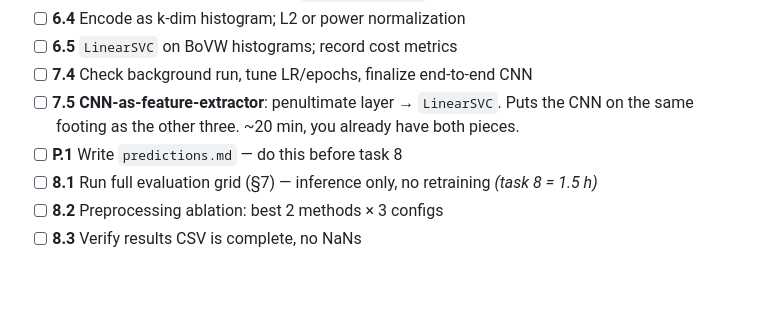
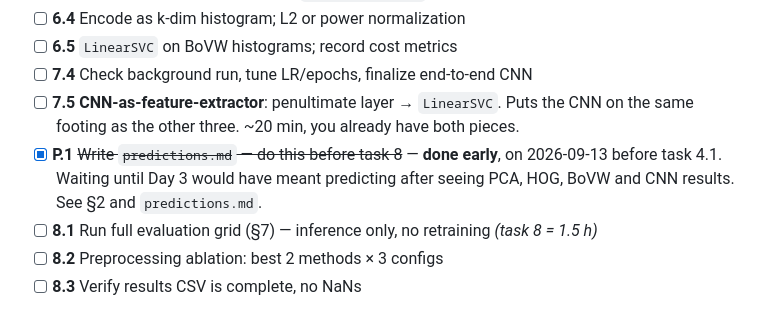
Before and after one commit to mikelandjelos/trafic-sign-classification, a Markdown page: docs/PROJECT_TASKS.md, the part around the change. Drawn GitHub-style; blank space fills up the shorter version.

Commit message:
Resolve duplicate P.1 entry in the Day 3 task list
Co-Authored-By: Claude Opus 5 <noreply@anthropic.com>
Claude-Session: https://claude.ai/code/session_01VkAbUnFvC6rArDeHRzXmzg

```diff
--- a/docs/PROJECT_TASKS.md
+++ b/docs/PROJECT_TASKS.md
@@ -315,7 +315,9 @@ buckets (task 9.4). Images themselves are used with the framing GTSRB provides.
 - [ ] **6.5** `LinearSVC` on BoVW histograms; record cost metrics
 - [ ] **7.4** Check background run, tune LR/epochs, finalize end-to-end CNN
 - [ ] **7.5** **CNN-as-feature-extractor**: penultimate layer → `LinearSVC`. Puts the CNN on the same footing as the other three. ~20 min, you already have both pieces.
-- [ ] **P.1** Write `predictions.md` — do this before task 8
+- [x] **P.1** ~~Write `predictions.md` — do this before task 8~~ — **done early**, on
+      2026-09-13 before task 4.1. Waiting until Day 3 would have meant predicting after
+      seeing PCA, HOG, BoVW and CNN results. See §2 and `predictions.md`.
 - [ ] **8.1** Run full evaluation grid (§7) — inference only, no retraining *(task 8 = 1.5 h)*
 - [ ] **8.2** Preprocessing ablation: best 2 methods × 3 configs
 - [ ] **8.3** Verify results CSV is complete, no NaNs
```
